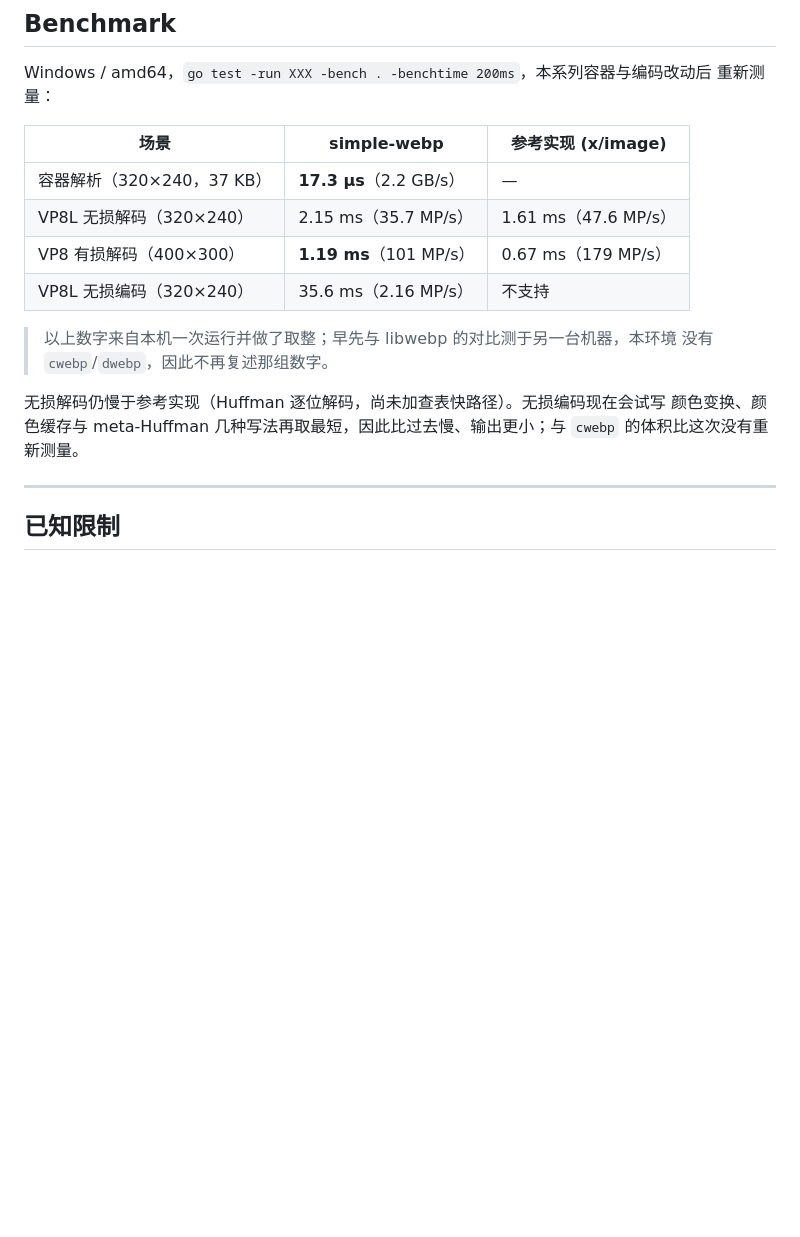
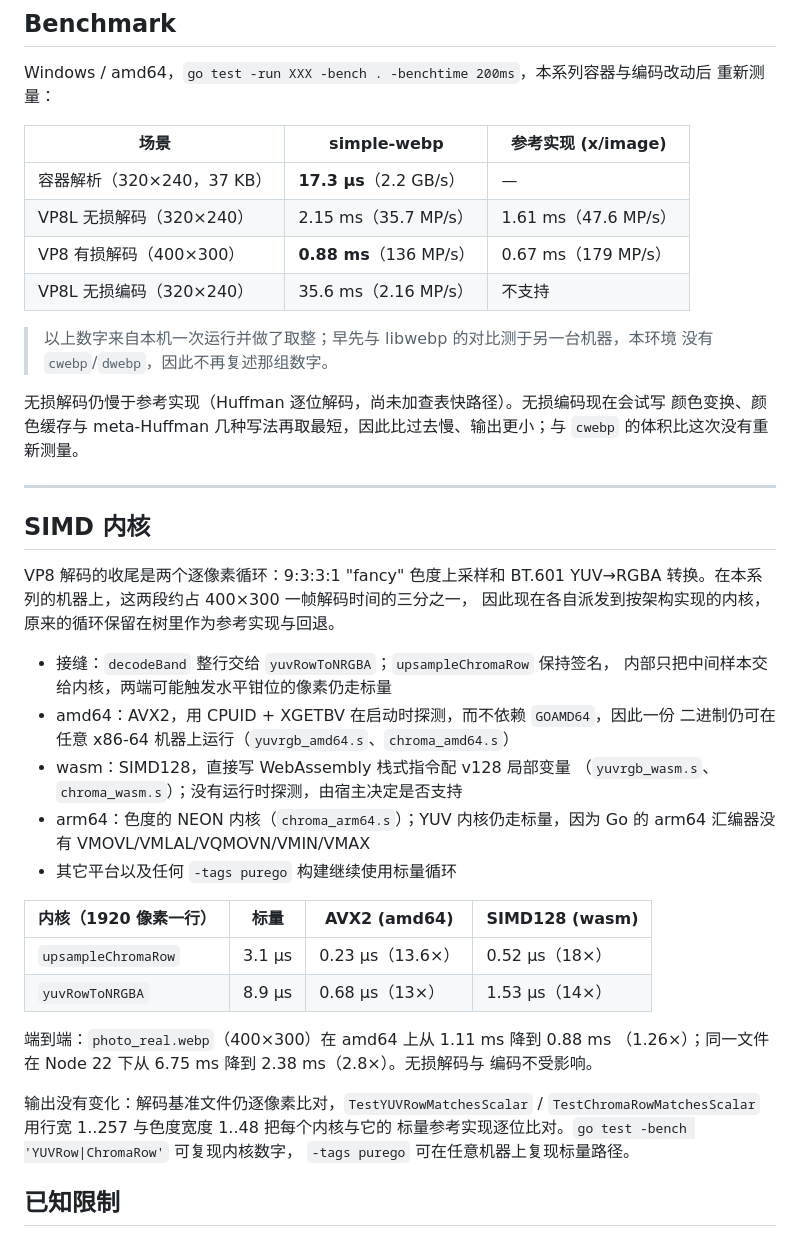
Before and after one commit to knoweather/simple-webp, a Markdown page: README.zh-CN.md, the part around the change. GitHub-like rendering; blank space fills up the shorter version.

```diff
--- a/README.zh-CN.md
+++ b/README.zh-CN.md
@@ -339,7 +339,7 @@ Windows / amd64，`go test -run XXX -bench . -benchtime 200ms`，本系列容器
 |---|---|---|
 | 容器解析（320×240，37 KB） | **17.3 µs**（2.2 GB/s） | — |
 | VP8L 无损解码（320×240） | 2.15 ms（35.7 MP/s） | 1.61 ms（47.6 MP/s） |
-| VP8 有损解码（400×300） | **1.19 ms**（101 MP/s） | 0.67 ms（179 MP/s） |
+| VP8 有损解码（400×300） | **0.88 ms**（136 MP/s） | 0.67 ms（179 MP/s） |
 | VP8L 无损编码（320×240） | 35.6 ms（2.16 MP/s） | 不支持 |
 
 > 以上数字来自本机一次运行并做了取整；早先与 libwebp 的对比测于另一台机器，本环境
@@ -350,6 +350,36 @@ Windows / amd64，`go test -run XXX -bench . -benchtime 200ms`，本系列容器
 `cwebp` 的体积比这次没有重新测量。
 
 ---
+
+## SIMD 内核
+
+VP8 解码的收尾是两个逐像素循环：9:3:3:1 "fancy" 色度上采样和 BT.601
+YUV→RGBA 转换。在本系列的机器上，这两段约占 400×300 一帧解码时间的三分之一，
+因此现在各自派发到按架构实现的内核，原来的循环保留在树里作为参考实现与回退。
+
+- 接缝：`decodeBand` 整行交给 `yuvRowToNRGBA`；`upsampleChromaRow` 保持签名，
+  内部只把中间样本交给内核，两端可能触发水平钳位的像素仍走标量
+- amd64：AVX2，用 CPUID + XGETBV 在启动时探测，而不依赖 `GOAMD64`，因此一份
+  二进制仍可在任意 x86-64 机器上运行（`yuvrgb_amd64.s`、`chroma_amd64.s`）
+- wasm：SIMD128，直接写 WebAssembly 栈式指令配 v128 局部变量
+  （`yuvrgb_wasm.s`、`chroma_wasm.s`）；没有运行时探测，由宿主决定是否支持
+- arm64：色度的 NEON 内核（`chroma_arm64.s`）；YUV 内核仍走标量，因为 Go 的
+  arm64 汇编器没有 VMOVL/VMLAL/VQMOVN/VMIN/VMAX
+- 其它平台以及任何 `-tags purego` 构建继续使用标量循环
+
+| 内核（1920 像素一行） | 标量 | AVX2 (amd64) | SIMD128 (wasm) |
+|---|---|---|---|
+| `upsampleChromaRow` | 3.1 µs | 0.23 µs（13.6×） | 0.52 µs（18×） |
+| `yuvRowToNRGBA` | 8.9 µs | 0.68 µs（13×） | 1.53 µs（14×） |
+
+端到端：`photo_real.webp`（400×300）在 amd64 上从 1.11 ms 降到 0.88 ms
+（1.26×）；同一文件在 Node 22 下从 6.75 ms 降到 2.38 ms（2.8×）。无损解码与
+编码不受影响。
+
+输出没有变化：解码基准文件仍逐像素比对，`TestYUVRowMatchesScalar` /
+`TestChromaRowMatchesScalar` 用行宽 1..257 与色度宽度 1..48 把每个内核与它的
+标量参考实现逐位比对。`go test -bench 'YUVRow|ChromaRow'` 可复现内核数字，
+`-tags purego` 可在任意机器上复现标量路径。
 
 ## 已知限制
 
```
Also changed, not shown: README.md (+37 -1 lines).
